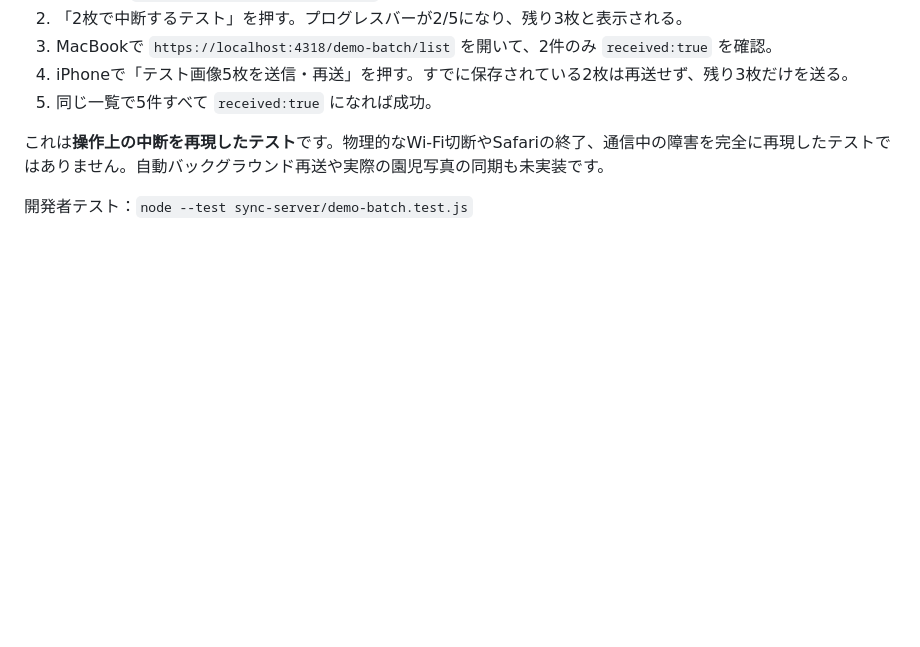
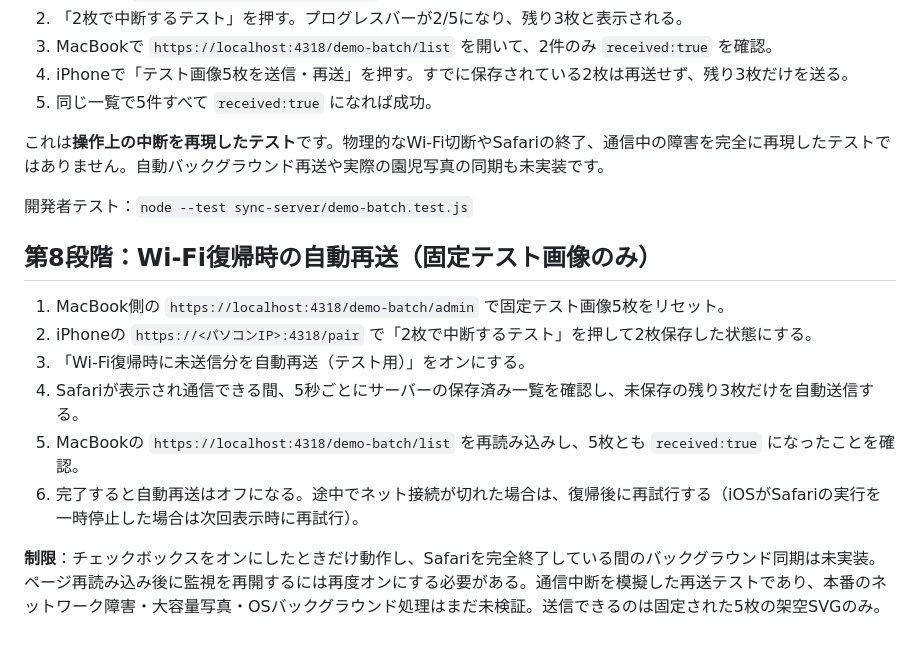
Before and after one commit to napnap0712-hue/kodomo-album-app, a Markdown page: sync-server/README.md, the part around the change. Rendered like a GitHub page; blank space fills up the shorter version.

Commit message:
Document opt-in retry scope and Safari background limitations

```diff
--- a/sync-server/README.md
+++ b/sync-server/README.md
@@ -157,3 +157,14 @@ node --test sync-server/demo-batch.test.js
 これは**操作上の中断を再現したテスト**です。物理的なWi-Fi切断やSafariの終了、通信中の障害を完全に再現したテストではありません。自動バックグラウンド再送や実際の園児写真の同期も未実装です。
 
 開発者テスト：`node --test sync-server/demo-batch.test.js`
+
+## 第8段階：Wi-Fi復帰時の自動再送（固定テスト画像のみ）
+
+1. MacBook側の `https://localhost:4318/demo-batch/admin` で固定テスト画像5枚をリセット。
+2. iPhoneの `https://<パソコンIP>:4318/pair` で「2枚で中断するテスト」を押して2枚保存した状態にする。
+3. 「Wi-Fi復帰時に未送信分を自動再送（テスト用）」をオンにする。
+4. Safariが表示され通信できる間、5秒ごとにサーバーの保存済み一覧を確認し、未保存の残り3枚だけを自動送信する。
+5. MacBookの `https://localhost:4318/demo-batch/list` を再読み込みし、5枚とも `received:true` になったことを確認。
+6. 完了すると自動再送はオフになる。途中でネット接続が切れた場合は、復帰後に再試行する（iOSがSafariの実行を一時停止した場合は次回表示時に再試行）。
+
+**制限**：チェックボックスをオンにしたときだけ動作し、Safariを完全終了している間のバックグラウンド同期は未実装。ページ再読み込み後に監視を再開するには再度オンにする必要がある。通信中断を模擬した再送テストであり、本番のネットワーク障害・大容量写真・OSバックグラウンド処理はまだ未検証。送信できるのは固定された5枚の架空SVGのみ。
```
